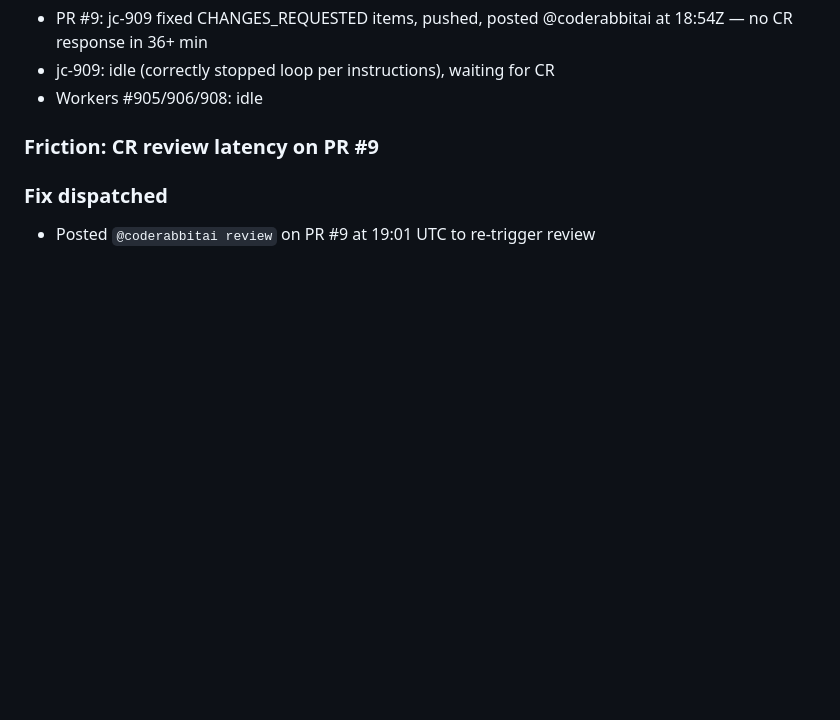
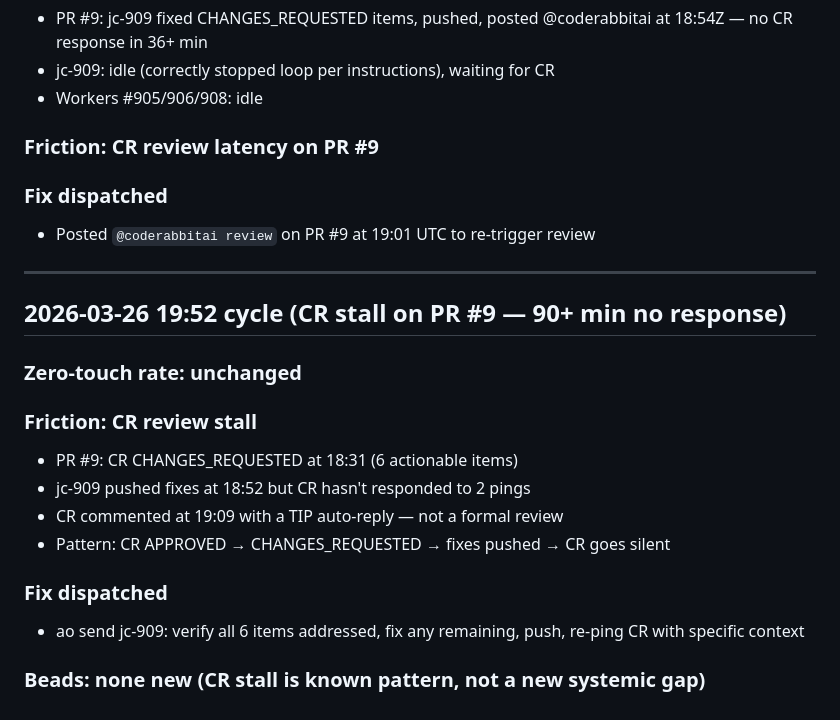
Before and after one commit to jleechanorg/ai_universe_living_blog, a Markdown page: roadmap/evolve-loop-findings.md, the part around the change. Rendered like a GitHub page; blank space fills up the shorter version.

Commit message:
docs(evolve): cycle 2026-03-26 19:52 — CR stall 90+min, jc-909 re-dispatched

```diff
--- a/roadmap/evolve-loop-findings.md
+++ b/roadmap/evolve-loop-findings.md
@@ -327,3 +327,20 @@ CR approved then changed_requested on same PR. jc-909 resolving autonomously.
 
 ### Fix dispatched
 - Posted `@coderabbitai review` on PR #9 at 19:01 UTC to re-trigger review
+
+---
+
+## 2026-03-26 19:52 cycle (CR stall on PR #9 — 90+ min no response)
+
+### Zero-touch rate: unchanged
+
+### Friction: CR review stall
+- PR #9: CR CHANGES_REQUESTED at 18:31 (6 actionable items)
+- jc-909 pushed fixes at 18:52 but CR hasn't responded to 2 pings
+- CR commented at 19:09 with a TIP auto-reply — not a formal review
+- Pattern: CR APPROVED → CHANGES_REQUESTED → fixes pushed → CR goes silent
+
+### Fix dispatched
+- ao send jc-909: verify all 6 items addressed, fix any remaining, push, re-ping CR with specific context
+
+### Beads: none new (CR stall is known pattern, not a new systemic gap)
```
